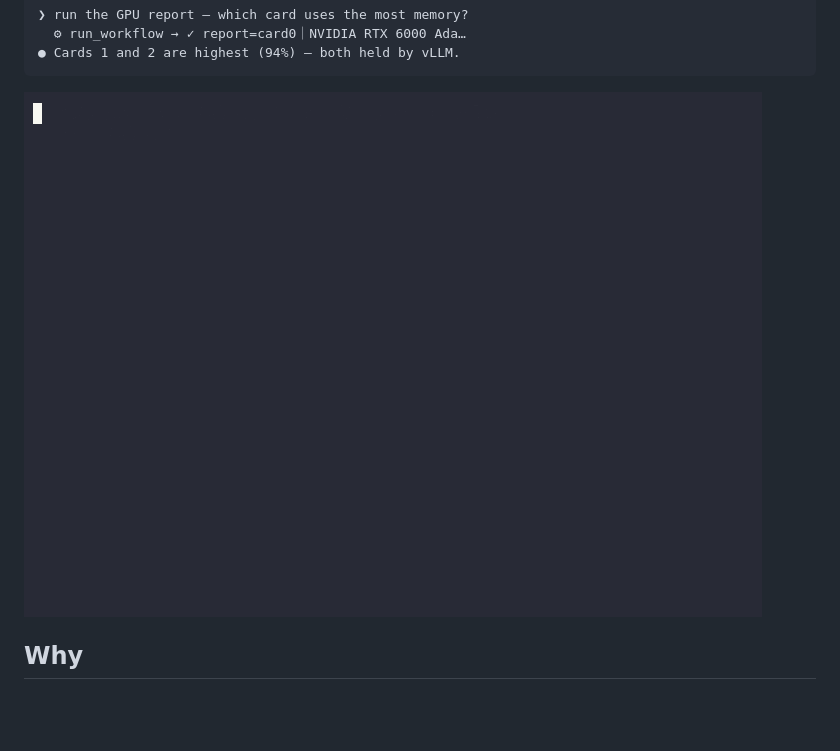
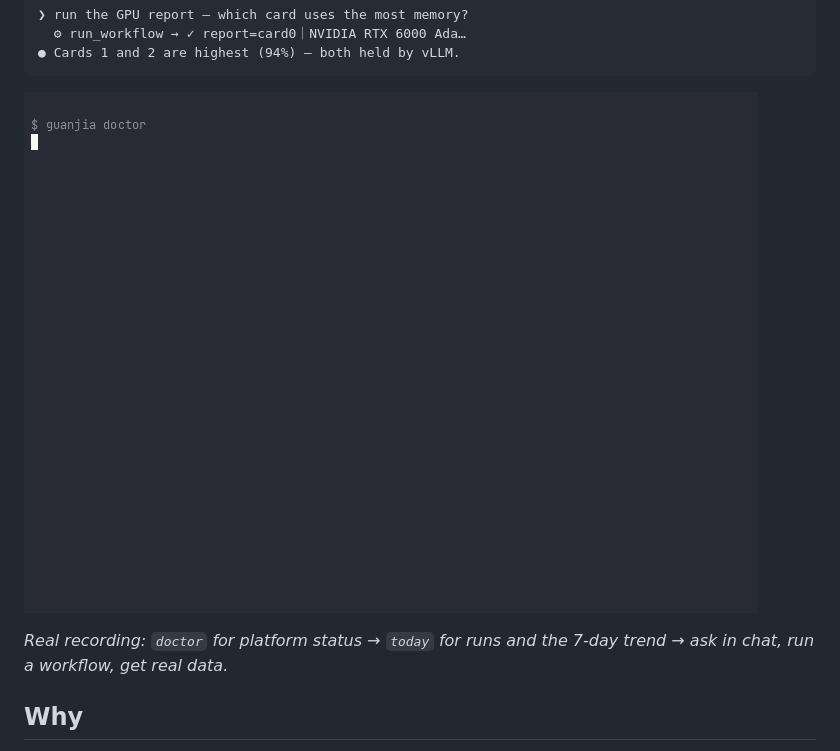
Before and after one commit to FlashBlank7/WorksflowManagerDemo, a Markdown page: README.en.md, the part around the change. Rendered like a GitHub page; pictures changed too: docs/demo.gif; blank space fills up the shorter version.

````diff
--- a/README.en.md
+++ b/README.en.md
@@ -14,6 +14,8 @@
 ```
 
 ![guanjia demo](docs/demo.gif)
+
+*Real recording: `doctor` for platform status → `today` for runs and the 7-day trend → ask in chat, run a workflow, get real data.*
 
 ## Why
 
````
Also changed, not shown: README.md (+1 -1 lines), 2 other files.
